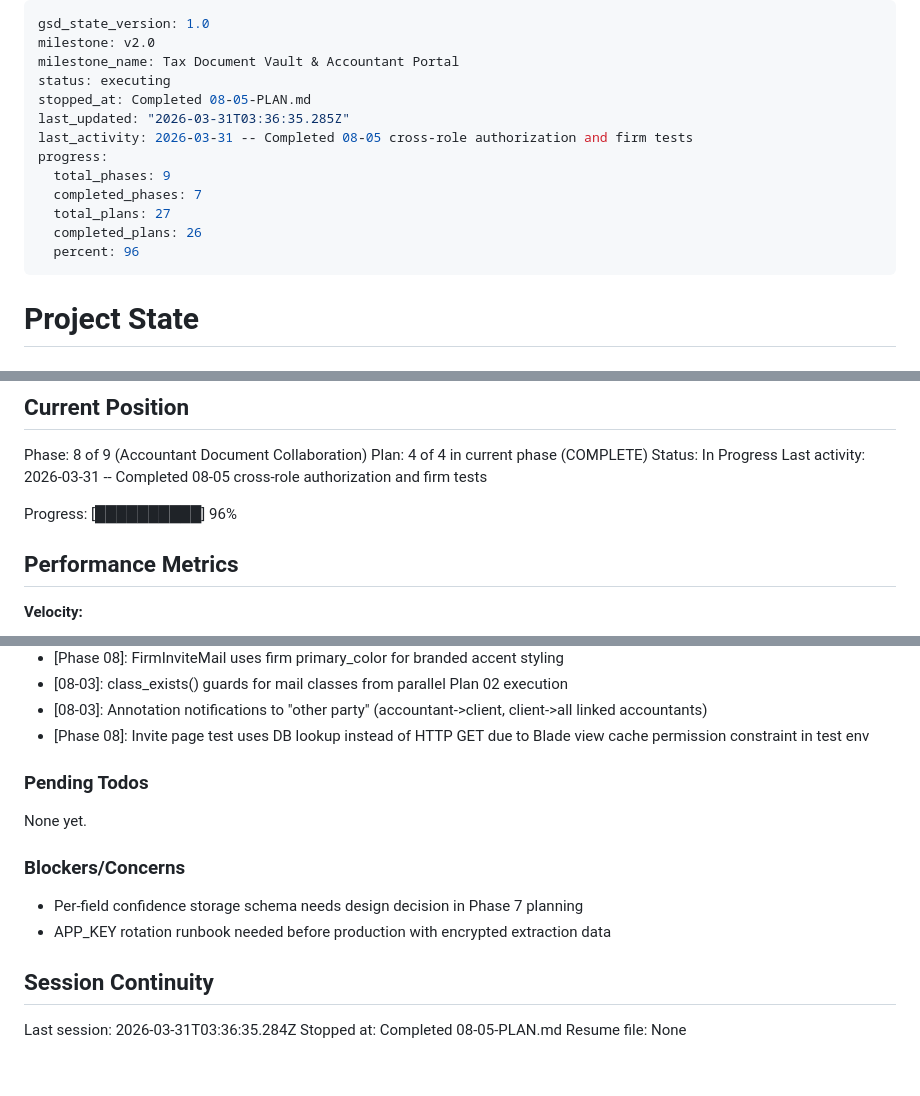
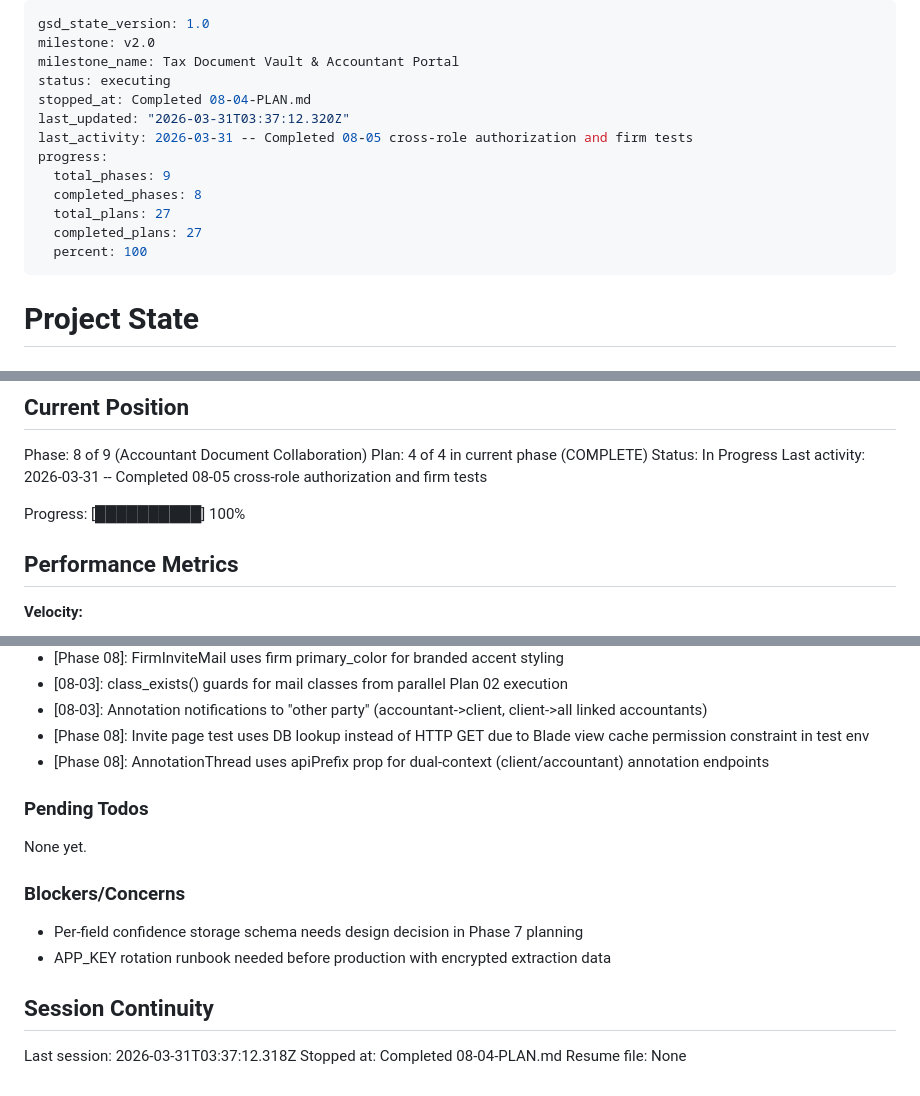
Before and after one commit to parkktech/spendifiai, a Markdown page: .planning/STATE.md, 3 parts joined by grey strips. GitHub-like rendering.

Commit message:
docs(08-04): complete accountant collaboration frontend plan
- SUMMARY.md with plan execution results
- STATE.md updated to 100% progress
- ROADMAP.md phase 08 marked complete
- Requirements ACCT-08, UI-03 marked complete

Co-Authored-By: Claude Opus 4.6 (1M context) <noreply@anthropic.com>

```diff
--- a/.planning/STATE.md
+++ b/.planning/STATE.md
@@ -3,15 +3,15 @@ gsd_state_version: 1.0
 milestone: v2.0
 milestone_name: Tax Document Vault & Accountant Portal
 status: executing
-stopped_at: Completed 08-05-PLAN.md
-last_updated: "2026-03-31T03:36:35.285Z"
+stopped_at: Completed 08-04-PLAN.md
+last_updated: "2026-03-31T03:37:12.320Z"
 last_activity: 2026-03-31 -- Completed 08-05 cross-role authorization and firm tests
 progress:
   total_phases: 9
-  completed_phases: 7
+  completed_phases: 8
   total_plans: 27
-  completed_plans: 26
-  percent: 96
+  completed_plans: 27
+  percent: 100
 ---
 
 # Project State
@@ -30,7 +30,7 @@ Plan: 4 of 4 in current phase (COMPLETE)
 Status: In Progress
 Last activity: 2026-03-31 -- Completed 08-05 cross-role authorization and firm tests
 
-Progress: [██████████] 96%
+Progress: [██████████] 100%
 
 ## Performance Metrics
 
@@ -93,6 +94,7 @@ Recent decisions affecting current work:
 - [08-03]: class_exists() guards for mail classes from parallel Plan 02 execution
 - [08-03]: Annotation notifications to "other party" (accountant->client, client->all linked accountants)
 - [Phase 08]: Invite page test uses DB lookup instead of HTTP GET due to Blade view cache permission constraint in test env
+- [Phase 08]: AnnotationThread uses apiPrefix prop for dual-context (client/accountant) annotation endpoints
 
 ### Pending Todos
 
@@ -105,6 +107,6 @@ None yet.
 
 ## Session Continuity
 
-Last session: 2026-03-31T03:36:35.284Z
-Stopped at: Completed 08-05-PLAN.md
+Last session: 2026-03-31T03:37:12.318Z
+Stopped at: Completed 08-04-PLAN.md
 Resume file: None
```
Also changed, not shown: other parts of .planning/STATE.md (+1 -0 lines), .planning/REQUIREMENTS.md (+4 -4 lines), 1 other file.
